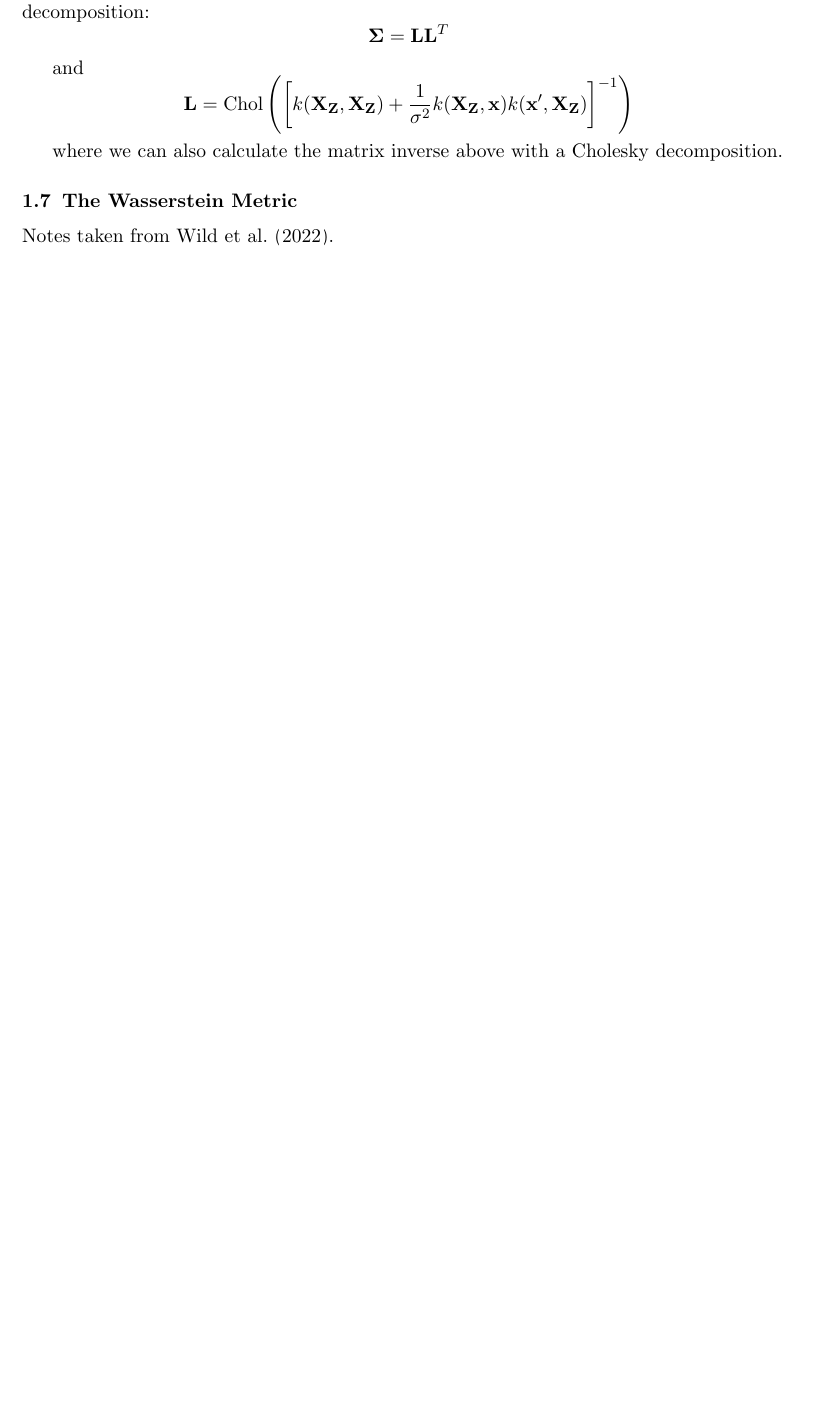
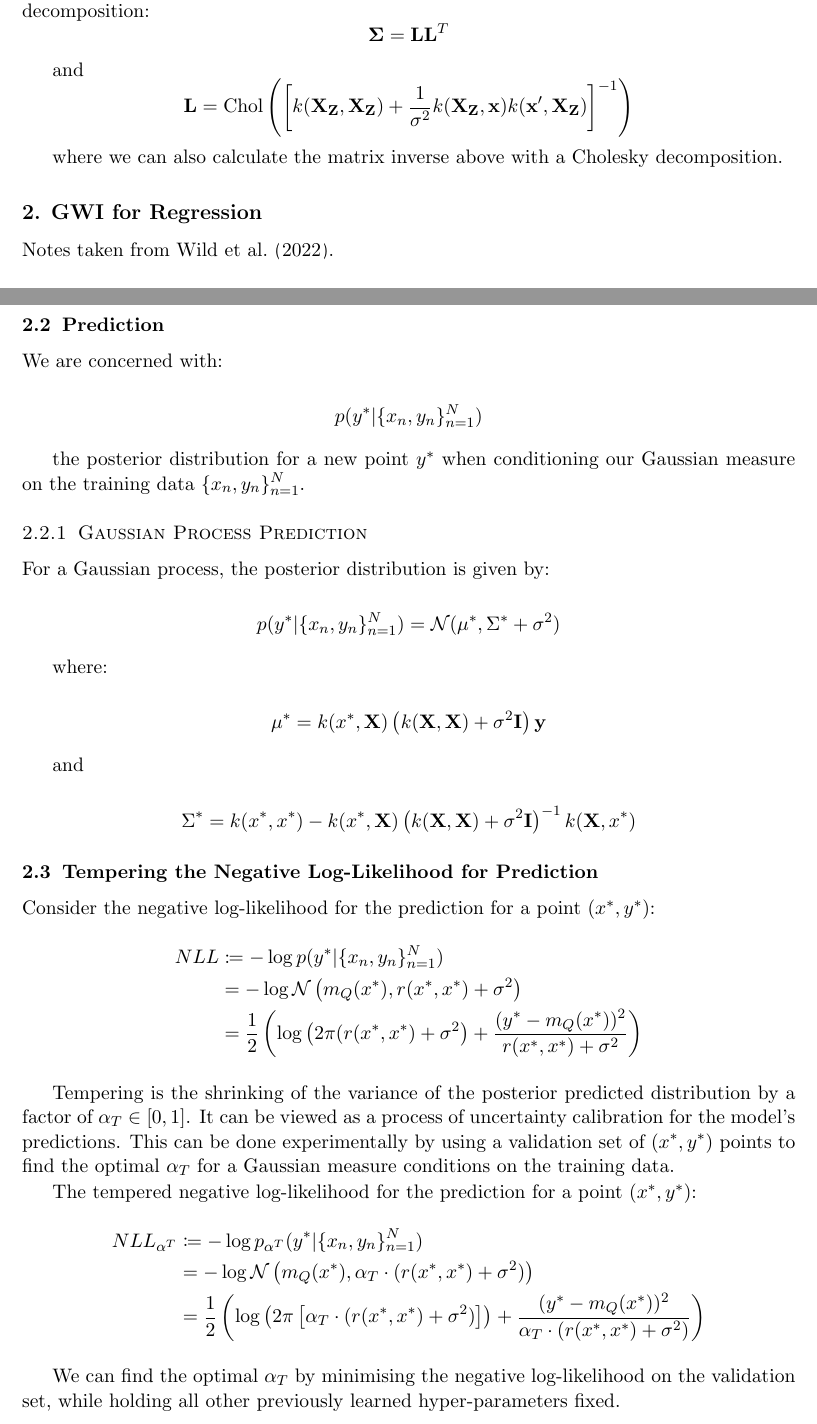
Before and after one commit to jswu18/gvi-gaussian-process, a LaTeX document (notes/notes.tex): part of page 3 of 12 before the commit and two parts of pages 3 and 7 of 14 after it, the two joined at a grey line, cut so that both start at the same text, the shorter picture padded with empty space. Compiled offline with pdfLaTeX.

Commit message:
add tempering notes
Former-commit-id: 5ef7d6feed335784d2edd99ef9a74808338b68da

```diff
--- a/notes/notes.tex
+++ b/notes/notes.tex
@@ -179,7 +179,7 @@ and
 
 where we can also calculate the matrix inverse above with a Cholesky decomposition.
 
-\subsection{The Wasserstein Metric}\label{subsec:wasserstein-metric}
+\section{GWI for Regression}\label{sec:gwi-for-regression}
 
 Notes taken from \cite{wild2022generalized}.
 
@@ -270,6 +304,51 @@ Combining, we arrive at the approximation:
  &\qquad +\frac{1}{N}\sum_{n=1}^{N}r(x_n, x_n) - \frac{2}{\sqrt {N N_S}}\sum_{s=1}^{N_S}\sqrt {\lambda_s(r(X_S, X)k(X, X_S))} \\
 \end{split}\label{eq:w-2-distance-approx}
 \]
+
+\subsection{Prediction}\label{subsec:gwi-for-regression-prediction}
+
+We are concerned with:
+
+\[p(y^*|\{x_n, y_n\}_{n=1}^N)\]
+
+the posterior distribution for a new point $y^*$ when conditioning our Gaussian measure on the training data $\{x_n, y_n\}_{n=1}^N$.
+
+\subsubsection{Gaussian Process Prediction}
+
+For a Gaussian process, the posterior distribution is given by:
+
+\[p(y^*|\{x_n, y_n\}_{n=1}^N) = \mathcal{N}(\mu^*, \Sigma^* + \sigma^2)\]
+
+where:
+
+\[\mu^* = k(x^*, \mathbf{X}) \left(k(\mathbf{X}, \mathbf{X}) + \sigma^2\mathbf{I}\right) \mathbf{y}\]
+
+and
+
+\[\Sigma^* = k(x^*, x^*) - k(x^*, \mathbf{X})\left(k(\mathbf{X}, \mathbf{X}) + \sigma^2\mathbf{I}\right)^{-1} k(\mathbf{X}, x^*)\]
+
+
+\subsection{Tempering the Negative Log-Likelihood for Prediction}\label{subsec:gwi-for-regression-tempering}
+
+Consider the negative log-likelihood for the prediction for a point $(x^*, y^*)$:
+\begin{align*}
+    NLL &\coloneqq - \log p(y^*|\{x_n, y_n\}_{n=1}^N)\\
+    &= - \log \mathcal{N} \left( m_Q(x^*), r(x^*, x^*) + \sigma^2\right)\\
+    &= \frac{1}{2} \left( \log\left(2\pi(r(x^*, x^*)+\sigma^2\right) + \frac{(y^*-m_Q(x^*))^2}{r(x^*, x^*) + \sigma^2}\right)
+    \end{align*}
+
+Tempering is the shrinking of the variance of the posterior predicted distribution by a factor of $\alpha_T \in [0, 1]$.
+It can be viewed as a process of uncertainty calibration for the model's predictions.
+This can be done experimentally by using a validation set of $(x^*, y^*)$ points to find the optimal $\alpha_T$ for a Gaussian measure conditions on the training data.
+
+The tempered negative log-likelihood for the prediction for a point $(x^*, y^*)$:
+\begin{align*}
+    NLL_{\alpha^{T}} &\coloneqq - \log p_{\alpha^T}(y^*|\{x_n, y_n\}_{n=1}^N)\\
+    &= - \log \mathcal{N} \left( m_Q(x^*), \alpha_T \cdot (r(x^*, x^*) + \sigma^2)\right)\\
+    &= \frac{1}{2} \left( \log\left(2\pi \left[ \alpha_T \cdot (r(x^*, x^*)+\sigma^2)\right]\right) + \frac{(y^*-m_Q(x^*))^2}{\alpha_T\cdot (r(x^*, x^*) + \sigma^2)}\right)
+    \end{align*}
+
+We can find the optimal $\alpha_T$ by minimising the negative log-likelihood on the validation set, while holding all other previously learned hyper-parameters fixed.
 
 
 \section{Gaussian Processes for Classification}\label{sec:gaussian-processes-for-classification}
```
Also changed, not shown: notes/notes.pdf, notes/notes.tex (34 more changed lines).
